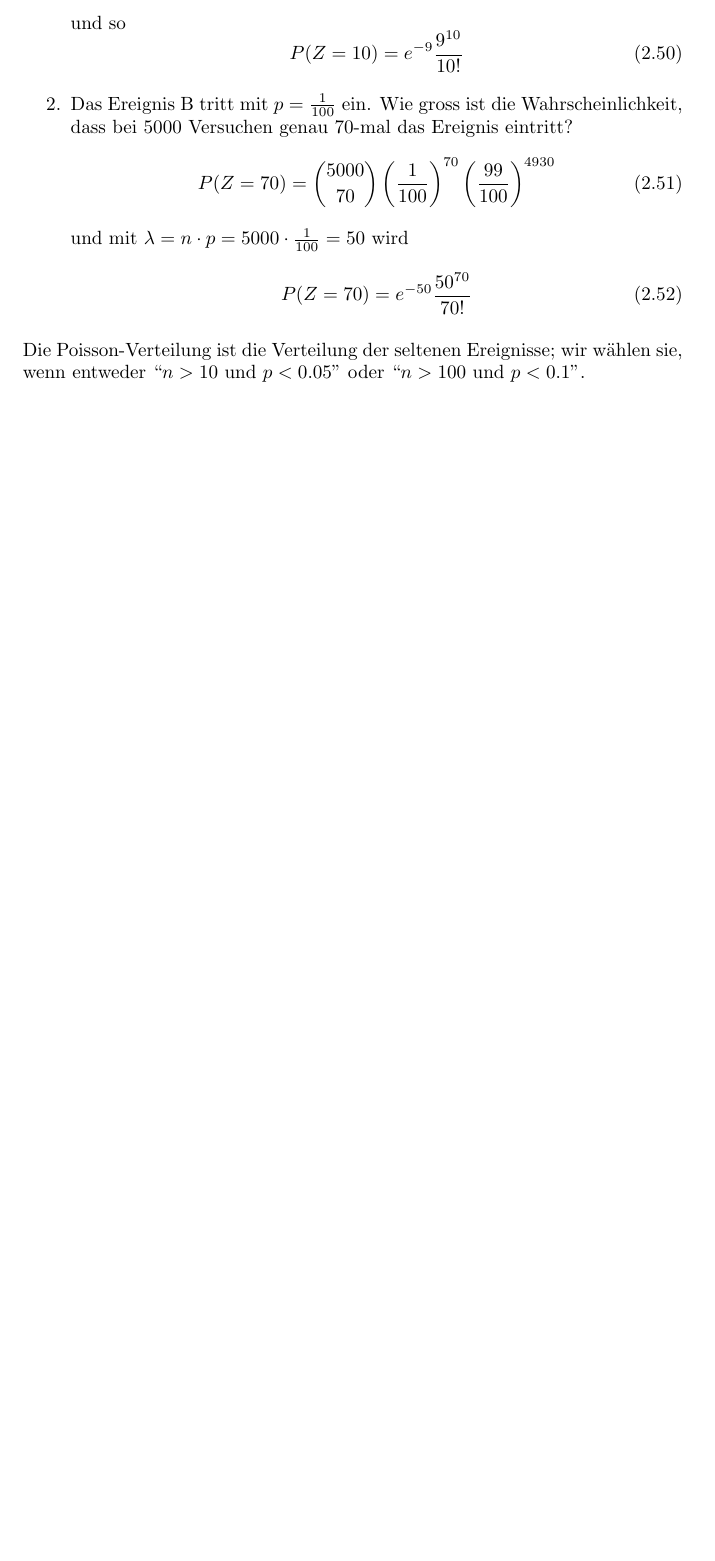
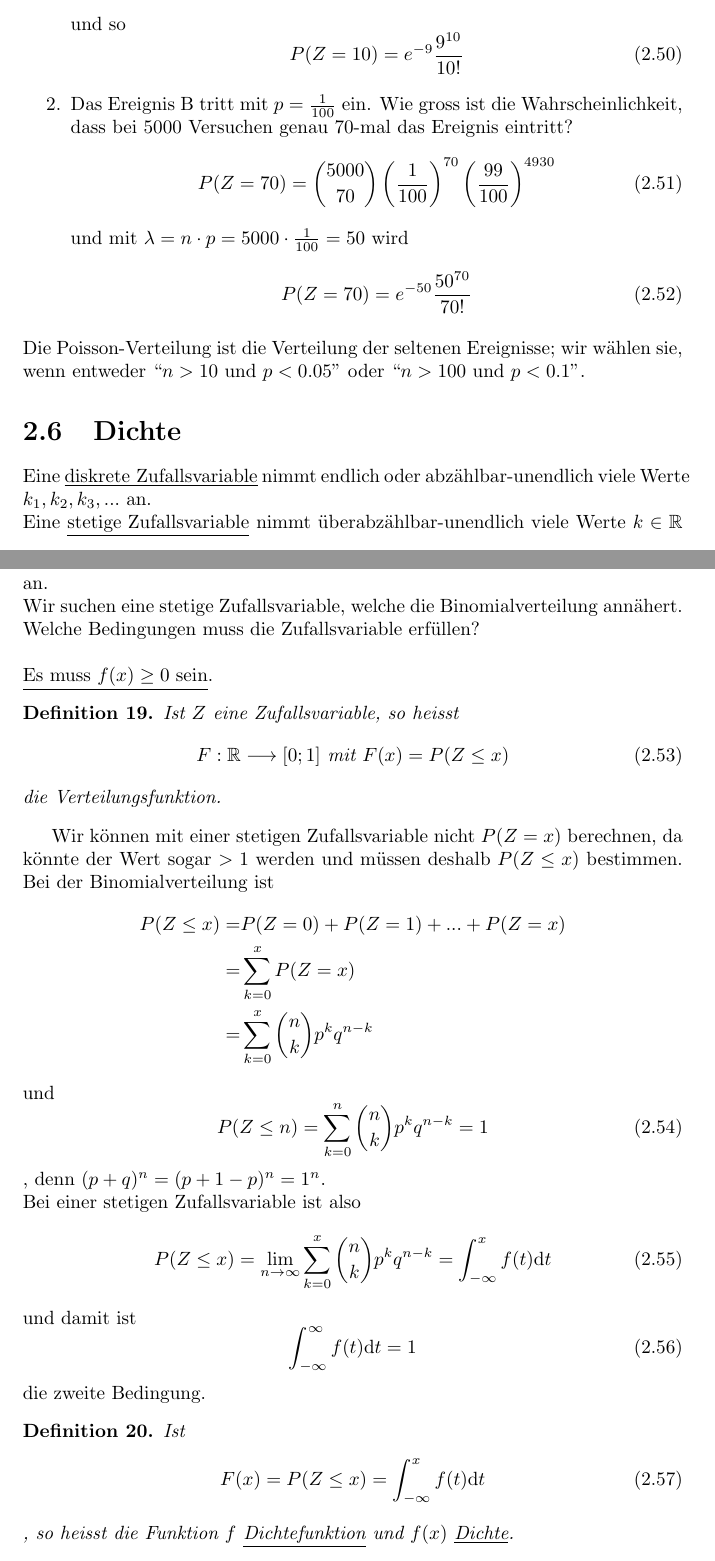
Before and after one commit to inved1/bfh-statistics, a LaTeX document (Wahrscheinlichkeitsrechnung_und_Statistik.tex): part of page 28 of 28 before the commit and two parts of pages 28 and 29 of 29 after it, the two joined at a grey line, cut so that both start at the same text, the shorter picture padded with empty space. Compiled offline with pdfLaTeX.

Commit message:
Updated script to chapter 2.6

```diff
--- a/Wahrscheinlichkeitsrechnung_und_Statistik.tex
+++ b/Wahrscheinlichkeitsrechnung_und_Statistik.tex
@@ -1135,4 +1135,46 @@ P(Z=70) = e^{-50} \frac{50^{70}}{70!}
 \end{equation}
 \end{enumerate}
 Die Poisson-Verteilung ist die Verteilung der seltenen Ereignisse; wir wählen sie, wenn entweder \lq\lq{}$n > 10$ und $p < 0.05$\rq\rq{} oder \lq\lq{}$n > 100$ und $p < 0.1$\rq\rq{}.
+
+\section{Dichte}
+Eine \underline{diskrete Zufallsvariable} nimmt endlich oder abzählbar-unendlich viele Werte $k_1, k_2, k_3, ...$ an.\\
+Eine \underline{stetige Zufallsvariable} nimmt überabzählbar-unendlich viele Werte $k \in \mathbb{R}$ an.\\
+Wir suchen eine stetige Zufallsvariable, welche die Binomialverteilung annähert.\\
+Welche Bedingungen muss die Zufallsvariable erfüllen?
+\\\\
+\underline{Es muss $f(x) \geq 0$ sein}.
+\begin{mydef}
+Ist $Z$ eine Zufallsvariable, so heisst
+\begin{equation}
+F: \mathbb{R} \longrightarrow [0;1] \mbox{ mit } F(x) = P(Z \leq x)
+\end{equation}
+die Verteilungsfunktion.
+\end{mydef}
+Wir können mit einer stetigen Zufallsvariable nicht $P(Z=x)$ berechnen, da könnte der Wert sogar $>1$ werden und müssen deshalb $P(Z \leq x)$ bestimmen. Bei der Binomialverteilung ist
+\begin{align*}
+P(Z \leq x) =  & P(Z=0) + P(Z=1) + ... + P(Z=x)\\
+= & \sum_{k=0}^x{P(Z=x)}\\
+= & \sum_{k=0}^x{\binom{n}{k} p^k q^{n-k}}
+\end{align*}
+und
+\begin{equation}
+P(Z \leq n) =  \sum_{k=0}^n{\binom{n}{k} p^k q^{n-k}} = 1
+\end{equation}
+, denn $(p+q)^n = (p+1-p)^n = 1^n$.\\
+Bei einer stetigen Zufallsvariable ist also
+\begin{equation}
+P(Z \leq x) = \lim_{n \to \infty}{\sum_{k=0}^x{\binom{n}{k} p^k q^{n-k}}} = \int_{-\infty}^{x}{f(t)} \mathrm{d}t
+\end{equation}
+und damit ist
+\begin{equation}
+\int_{-\infty}^{\infty}{f(t)}\mathrm{d}t = 1
+\end{equation}
+die zweite Bedingung.
+\begin{mydef}
+Ist
+\begin{equation}
+F(x) = P(Z \leq x) = \int_{-\infty}^{x}{f(t)} \mathrm{d}t
+\end{equation}
+, so heisst die Funktion $f$ \underline{Dichtefunktion} und $f(x)$ \underline{Dichte}.
+\end{mydef}
 \end{document}
```
Also changed, not shown: Wahrscheinlichkeitsrechnung_und_Statistik.pdf.
